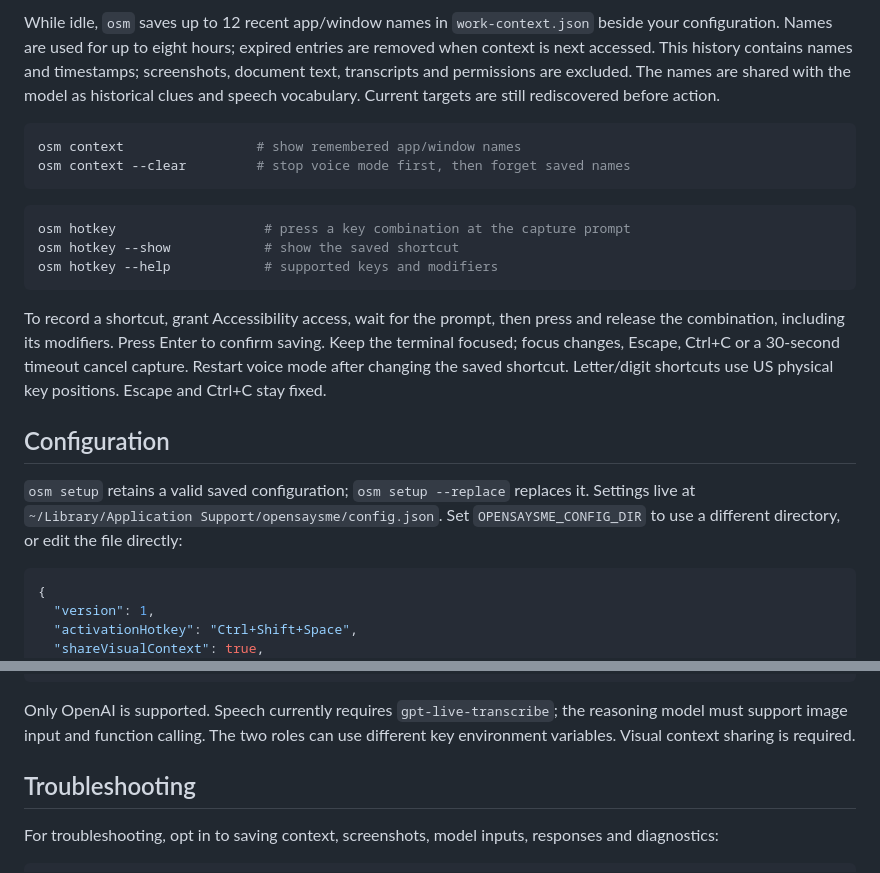
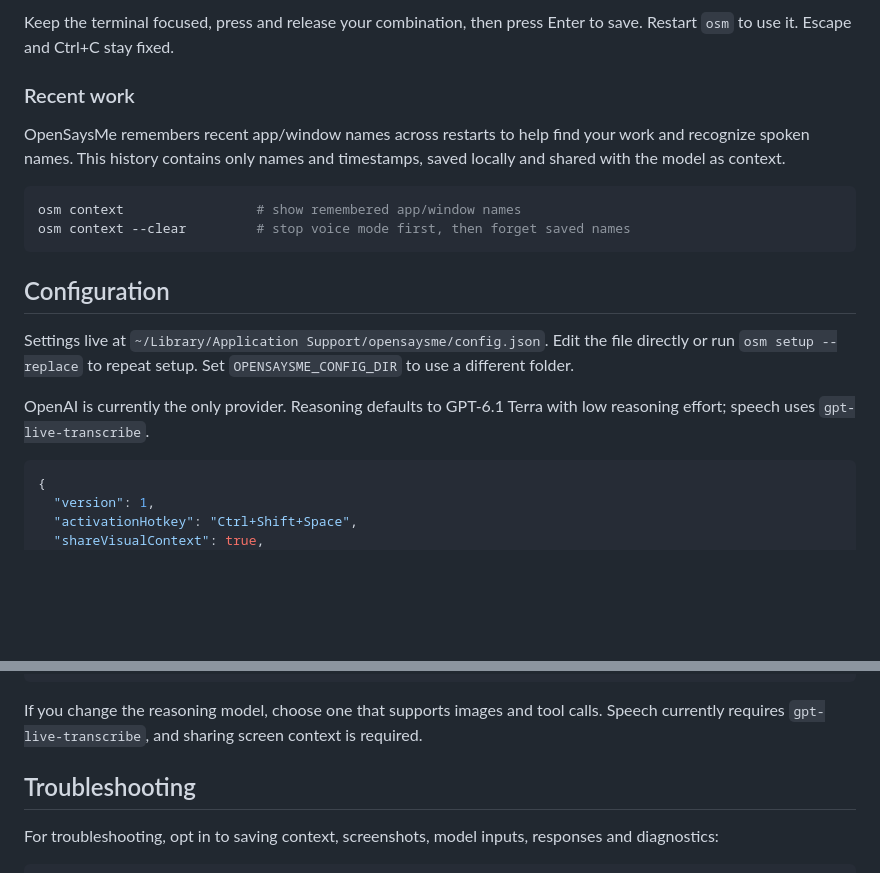
Before and after one commit to andrewruba/opensaysme, a Markdown page: README.md, 2 parts joined by grey strips. Rendered like a GitHub page; blank space fills up the shorter version.

Commit message:
docs(readme): simplify introduction and setup guidance

````diff
--- a/README.md
+++ b/README.md
@@ -101,33 +93,26 @@ breaks. Each capture retains up to 65,536 UTF-16 units; sending remains separate
 
-While idle, `osm` saves up to 12 recent app/window names in `work-context.json`
-beside your configuration. Names are used for up to eight hours; expired entries
-are removed when context is next accessed. This history contains names and
-timestamps; screenshots, document text, transcripts and permissions are excluded.
-The names are shared with the model as historical clues and speech vocabulary.
-Current targets are still rediscovered before action.
+Keep the terminal focused, press and release your combination, then press Enter
+to save. Restart `osm` to use it. Escape and Ctrl+C stay fixed.
+
+### Recent work
+
+OpenSaysMe remembers recent app/window names across restarts to help find your
+work and recognize spoken names. This history contains only names and timestamps,
+saved locally and shared with the model as context.
 
 ```sh
 osm context                 # show remembered app/window names
 osm context --clear         # stop voice mode first, then forget saved names
 ```
 
-```sh
-osm hotkey                   # press a key combination at the capture prompt
-osm hotkey --show            # show the saved shortcut
-osm hotkey --help            # supported keys and modifiers
-```
-
-To record a shortcut, grant Accessibility access, wait for the prompt, then press
-and release the combination, including its modifiers. Press Enter to confirm
-saving. Keep the terminal focused; focus changes, Escape, Ctrl+C or a 30-second
-timeout cancel capture. Restart voice mode after changing the saved shortcut.
-Letter/digit shortcuts use US physical key positions. Escape and Ctrl+C stay fixed.
-
 ## Configuration
 
-`osm setup` retains a valid saved configuration; `osm setup --replace` replaces it.
 Settings live at `~/Library/Application Support/opensaysme/config.json`.
-Set `OPENSAYSME_CONFIG_DIR` to use a different directory, or edit the file directly:
+Edit the file directly or run `osm setup --replace` to repeat setup.
+Set `OPENSAYSME_CONFIG_DIR` to use a different folder.
+
+OpenAI is currently the only provider. Reasoning defaults to GPT-6.1 Terra with
+low reasoning effort; speech uses `gpt-live-transcribe`.
 
 ```json
 {
@@ -147,9 +132,9 @@ Set `OPENSAYSME_CONFIG_DIR` to use a different directory, or edit the file direc
 }
 ```
 
-Only OpenAI is supported. Speech currently requires `gpt-live-transcribe`;
-the reasoning model must support image input and function calling. The two roles
-can use different key environment variables. Visual context sharing is required.
+If you change the reasoning model, choose one that supports images and tool calls.
+Speech currently requires `gpt-live-transcribe`, and sharing screen context is
+required.
 
 ## Troubleshooting
 
````
Also changed, not shown: other parts of README.md (+55 -63 lines).
